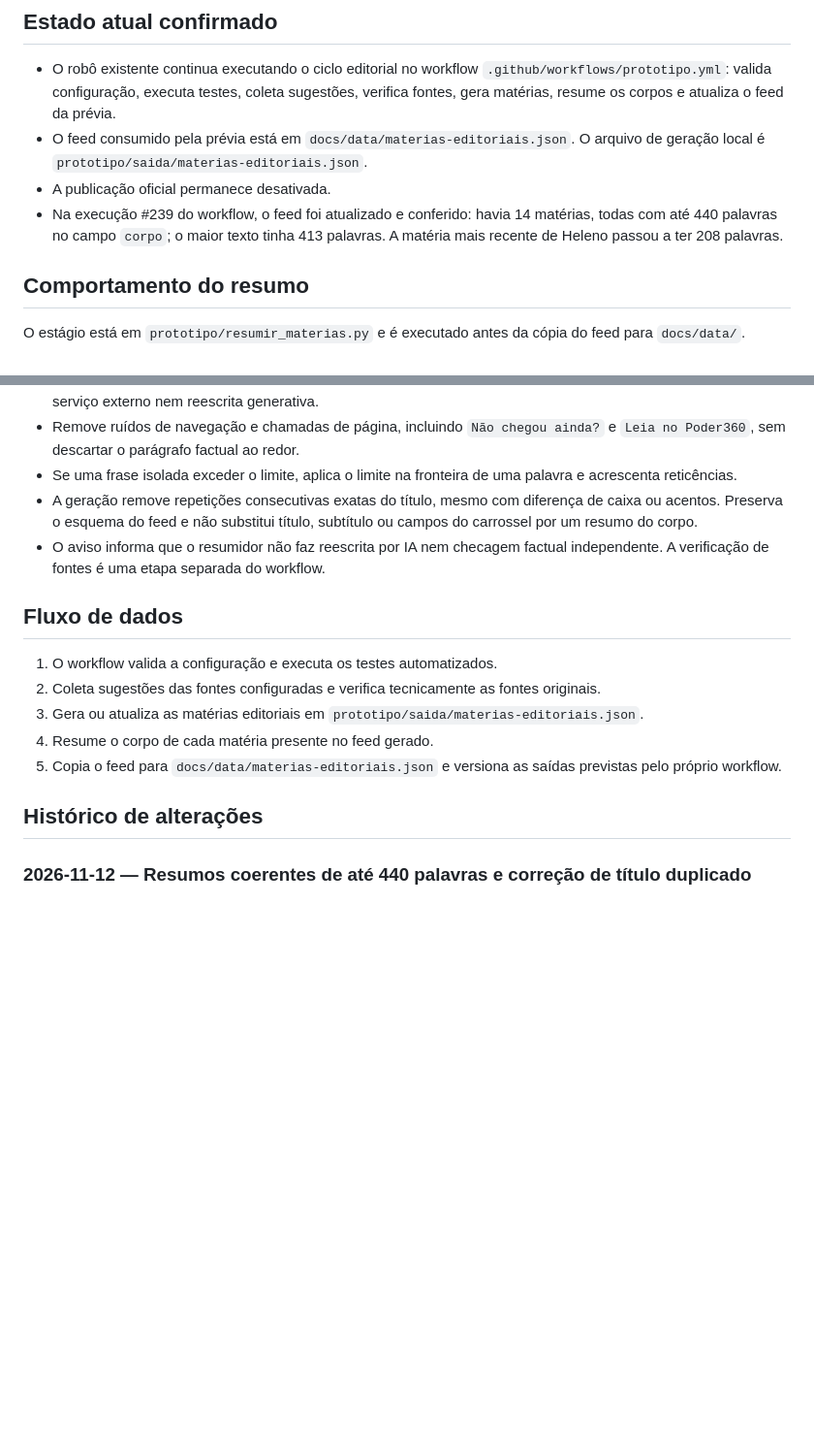
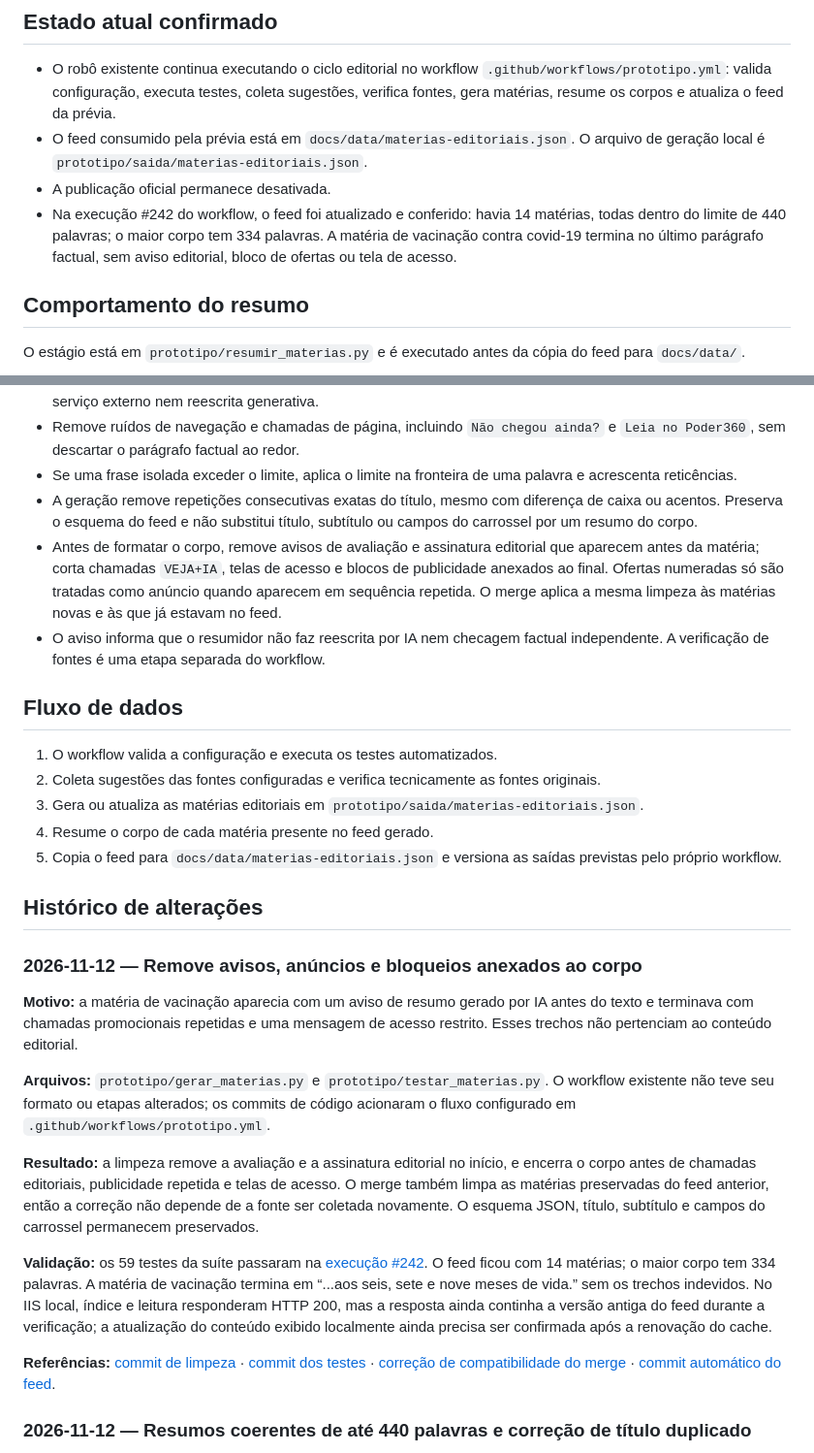
Before and after one commit to eddypfernandes/guia-comercial-editorial, a Markdown page: DOSSIE-ROBO-EDITORIAL.md, 2 parts joined by grey strips. Shown at 97% size. GitHub-like rendering; blank space fills up the shorter version.

Commit message:
Documenta limpeza de ruídos e validação do feed

```diff
--- a/DOSSIE-ROBO-EDITORIAL.md
+++ b/DOSSIE-ROBO-EDITORIAL.md
@@ -9,7 +9,7 @@ Este é o registro técnico contínuo do robô editorial. A partir desta versão
 - O robô existente continua executando o ciclo editorial no workflow `.github/workflows/prototipo.yml`: valida configuração, executa testes, coleta sugestões, verifica fontes, gera matérias, resume os corpos e atualiza o feed da prévia.
 - O feed consumido pela prévia está em `docs/data/materias-editoriais.json`. O arquivo de geração local é `prototipo/saida/materias-editoriais.json`.
 - A publicação oficial permanece desativada.
-- Na execução #239 do workflow, o feed foi atualizado e conferido: havia 14 matérias, todas com até 440 palavras no campo `corpo`; o maior texto tinha 413 palavras. A matéria mais recente de Heleno passou a ter 208 palavras.
+- Na execução #242 do workflow, o feed foi atualizado e conferido: havia 14 matérias, todas dentro do limite de 440 palavras; o maior corpo tem 334 palavras. A matéria de vacinação contra covid-19 termina no último parágrafo factual, sem aviso editorial, bloco de ofertas ou tela de acesso.
 
 ## Comportamento do resumo
 
@@ -20,6 +20,7 @@ O estágio está em `prototipo/resumir_materias.py` e é executado antes da cóp
 - Remove ruídos de navegação e chamadas de página, incluindo `Não chegou ainda?` e `Leia no Poder360`, sem descartar o parágrafo factual ao redor.
 - Se uma frase isolada exceder o limite, aplica o limite na fronteira de uma palavra e acrescenta reticências.
 - A geração remove repetições consecutivas exatas do título, mesmo com diferença de caixa ou acentos. Preserva o esquema do feed e não substitui título, subtítulo ou campos do carrossel por um resumo do corpo.
+- Antes de formatar o corpo, remove avisos de avaliação e assinatura editorial que aparecem antes da matéria; corta chamadas `VEJA+IA`, telas de acesso e blocos de publicidade anexados ao final. Ofertas numeradas só são tratadas como anúncio quando aparecem em sequência repetida. O merge aplica a mesma limpeza às matérias novas e às que já estavam no feed.
 - O aviso informa que o resumidor não faz reescrita por IA nem checagem factual independente. A verificação de fontes é uma etapa separada do workflow.
 
 ## Fluxo de dados
@@ -31,6 +32,18 @@ O estágio está em `prototipo/resumir_materias.py` e é executado antes da cóp
 5. Copia o feed para `docs/data/materias-editoriais.json` e versiona as saídas previstas pelo próprio workflow.
 
 ## Histórico de alterações
+
+### 2026-11-12 — Remove avisos, anúncios e bloqueios anexados ao corpo
+
+**Motivo:** a matéria de vacinação aparecia com um aviso de resumo gerado por IA antes do texto e terminava com chamadas promocionais repetidas e uma mensagem de acesso restrito. Esses trechos não pertenciam ao conteúdo editorial.
+
+**Arquivos:** `prototipo/gerar_materias.py` e `prototipo/testar_materias.py`. O workflow existente não teve seu formato ou etapas alterados; os commits de código acionaram o fluxo configurado em `.github/workflows/prototipo.yml`.
+
+**Resultado:** a limpeza remove a avaliação e a assinatura editorial no início, e encerra o corpo antes de chamadas editoriais, publicidade repetida e telas de acesso. O merge também limpa as matérias preservadas do feed anterior, então a correção não depende de a fonte ser coletada novamente. O esquema JSON, título, subtítulo e campos do carrossel permanecem preservados.
+
+**Validação:** os 59 testes da suíte passaram na [execução #242](https://github.com/eddypfernandes/guia-comercial-editorial/actions/runs/43203404832). O feed ficou com 14 matérias; o maior corpo tem 334 palavras. A matéria de vacinação termina em “...aos seis, sete e nove meses de vida.” sem os trechos indevidos. No IIS local, índice e leitura responderam HTTP 200, mas a resposta ainda continha a versão antiga do feed durante a verificação; a atualização do conteúdo exibido localmente ainda precisa ser confirmada após a renovação do cache.
+
+**Referências:** [commit de limpeza](https://github.com/eddypfernandes/guia-comercial-editorial/commit/3b9f930389faaed17d51e0f8dd716ccd32aa9073) · [commit dos testes](https://github.com/eddypfernandes/guia-comercial-editorial/commit/6a2e9f4353ce1ad16d6bb55b592feaca7b36ec86) · [correção de compatibilidade do merge](https://github.com/eddypfernandes/guia-comercial-editorial/commit/f730b42c5b89811875b6989c8e8ac699cc62abc3) · [commit automático do feed](https://github.com/eddypfernandes/guia-comercial-editorial/commit/735b2ca054c4ab39ebc1faf23f5cffd64061c63e).
 
 ### 2026-11-12 — Resumos coerentes de até 440 palavras e correção de título duplicado
 
```
